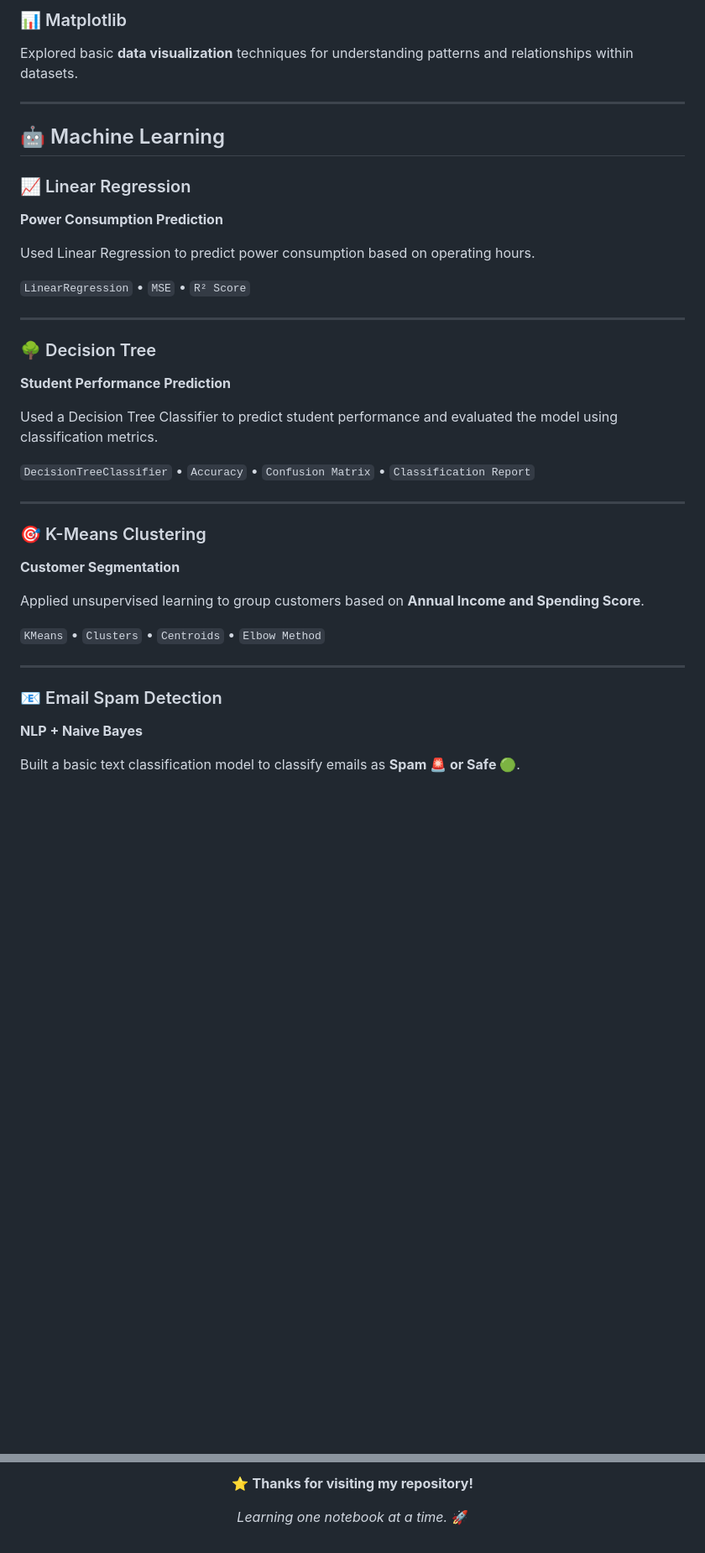
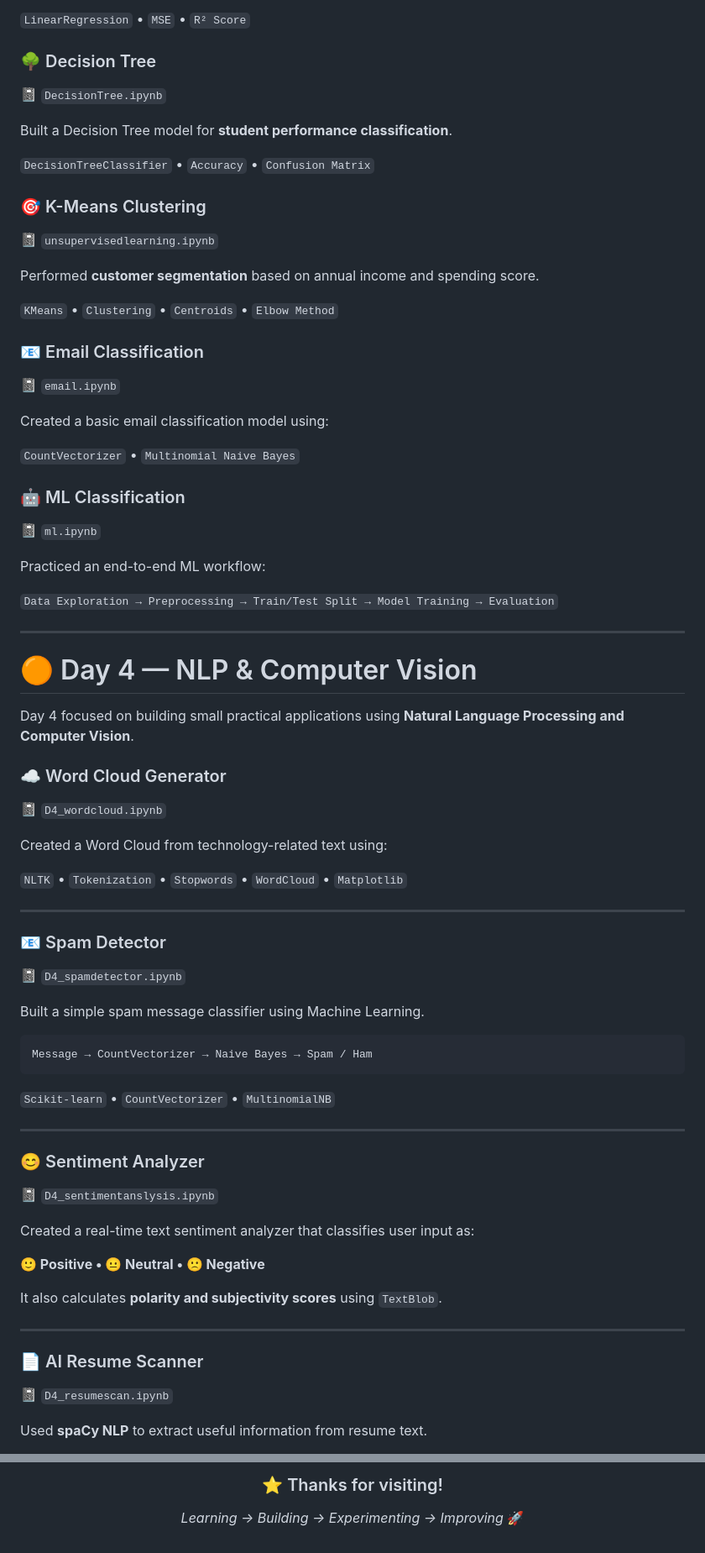
Before and after one commit to riddhi5meh/Bootcamp-on-AI, a Markdown page: README.md, 2 parts joined by grey strips. Shown at 84% size. Drawn GitHub-style; blank space fills up the shorter version.

````diff
--- a/README.md
+++ b/README.md
@@ -65,40 +84,75 @@ Used Pandas for working with structured datasets and practicing **DataFrame oper
 
-### 📊 Matplotlib
-Explored basic **data visualization** techniques for understanding patterns and relationships within datasets.
+`LinearRegression` • `MSE` • `R² Score`
+
+### 🌳 Decision Tree
+📓 `DecisionTree.ipynb`
+
+Built a Decision Tree model for **student performance classification**.
+
+`DecisionTreeClassifier` • `Accuracy` • `Confusion Matrix`
+
+### 🎯 K-Means Clustering
+📓 `unsupervisedlearning.ipynb`
+
+Performed **customer segmentation** based on annual income and spending score.
+
+`KMeans` • `Clustering` • `Centroids` • `Elbow Method`
+
+### 📧 Email Classification
+📓 `email.ipynb`
+
+Created a basic email classification model using:
+
+`CountVectorizer` • `Multinomial Naive Bayes`
+
+### 🤖 ML Classification
+📓 `ml.ipynb`
+
+Practiced an end-to-end ML workflow:
+
+`Data Exploration → Preprocessing → Train/Test Split → Model Training → Evaluation`
 
 ---
 
-## 🤖 Machine Learning
+# 🟠 Day 4 — NLP & Computer Vision
 
-### 📈 Linear Regression
-**Power Consumption Prediction**
+Day 4 focused on building small practical applications using **Natural Language Processing and Computer Vision**.
 
-Used Linear Regression to predict power consumption based on operating hours.
+### ☁️ Word Cloud Generator
+📓 `D4_wordcloud.ipynb`
 
-`LinearRegression` • `MSE` • `R² Score`
+Created a Word Cloud from technology-related text using:
+
+`NLTK` • `Tokenization` • `Stopwords` • `WordCloud` • `Matplotlib`
 
 ---
 
-### 🌳 Decision Tree
-**Student Performance Prediction**
+### 📧 Spam Detector
+📓 `D4_spamdetector.ipynb`
 
-Used a Decision Tree Classifier to predict student performance and evaluated the model using classification metrics.
+Built a simple spam message classifier using Machine Learning.
 
-`DecisionTreeClassifier` • `Accuracy` • `Confusion Matrix` • `Classification Report`
+```text
+Message → CountVectorizer → Naive Bayes → Spam / Ham
+```
+
+`Scikit-learn` • `CountVectorizer` • `MultinomialNB`
 
 ---
 
-### 🎯 K-Means Clustering
-**Customer Segmentation**
+### 😊 Sentiment Analyzer
+📓 `D4_sentimentanslysis.ipynb`
 
-Applied unsupervised learning to group customers based on **Annual Income and Spending Score**.
+Created a real-time text sentiment analyzer that classifies user input as:
 
-`KMeans` • `Clusters` • `Centroids` • `Elbow Method`
+**🙂 Positive • 😐 Neutral • 🙁 Negative**
+
+It also calculates **polarity and subjectivity scores** using `TextBlob`.
 
 ---
 
-### 📧 Email Spam Detection
-**NLP + Naive Bayes**
+### 📄 AI Resume Scanner
+📓 `D4_resumescan.ipynb`
 
-Built a basic text classification model to classify emails as **Spam 🚨 or Safe 🟢**.
+Used **spaCy NLP** to extract useful information from resume text.
 
@@ -165,6 +257,6 @@ Exploring **Python • Data Analysis • Machine Learning • Cloud Technologies
 
-⭐ **Thanks for visiting my repository!**
+### ⭐ Thanks for visiting!
 
-*Learning one notebook at a time.* 🚀
+*Learning → Building → Experimenting → Improving* 🚀
 
 </div>
````
Also changed, not shown: other parts of README.md (+127 -70 lines).
